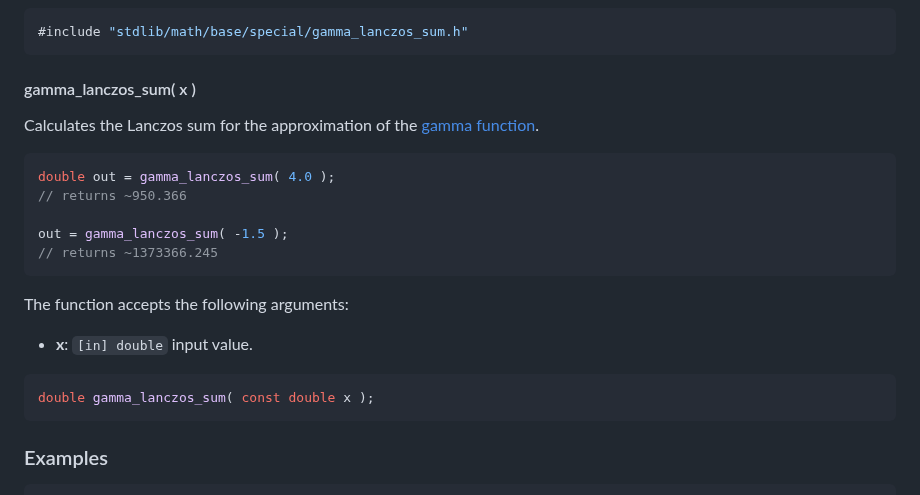
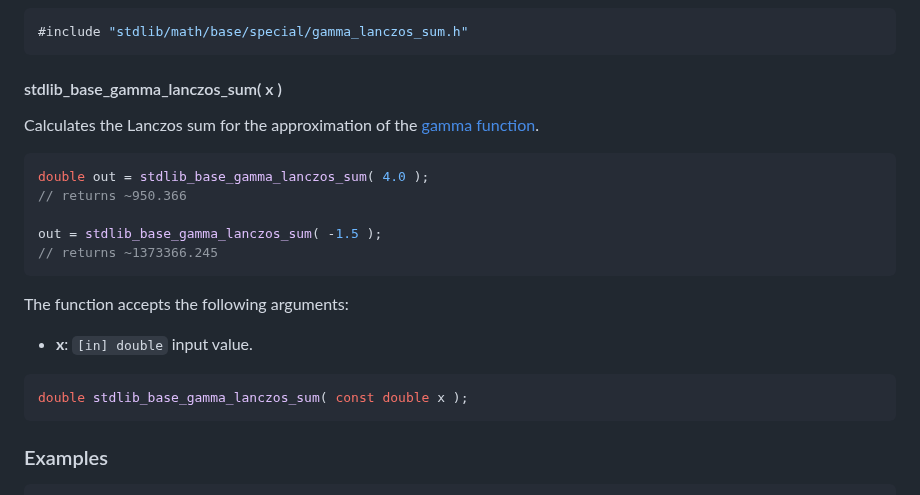
Before and after one commit to stdlib-js/math-base-special-gamma-lanczos-sum, a Markdown page: README.md, the part around the change. Drawn GitHub-style.

````diff
--- a/README.md
+++ b/README.md
@@ -162,15 +162,15 @@ for ( i = 0; i < x.length; i++ ) {
 #include "stdlib/math/base/special/gamma_lanczos_sum.h"
 ```
 
-#### gamma_lanczos_sum( x )
+#### stdlib_base_gamma_lanczos_sum( x )
 
 Calculates the Lanczos sum for the approximation of the [gamma function][gamma-function].
 
 ```c
-double out = gamma_lanczos_sum( 4.0 );
+double out = stdlib_base_gamma_lanczos_sum( 4.0 );
 // returns ~950.366
 
-out = gamma_lanczos_sum( -1.5 );
+out = stdlib_base_gamma_lanczos_sum( -1.5 );
 // returns ~1373366.245
 ```
 
@@ -179,7 +179,7 @@ The function accepts the following arguments:
 -   **x**: `[in] double` input value.
 
 ```c
-double gamma_lanczos_sum( const double x );
+double stdlib_base_gamma_lanczos_sum( const double x );
 ```
 
 </section>
````
Also changed, not shown: CHANGELOG.md (+2 -1 lines).
